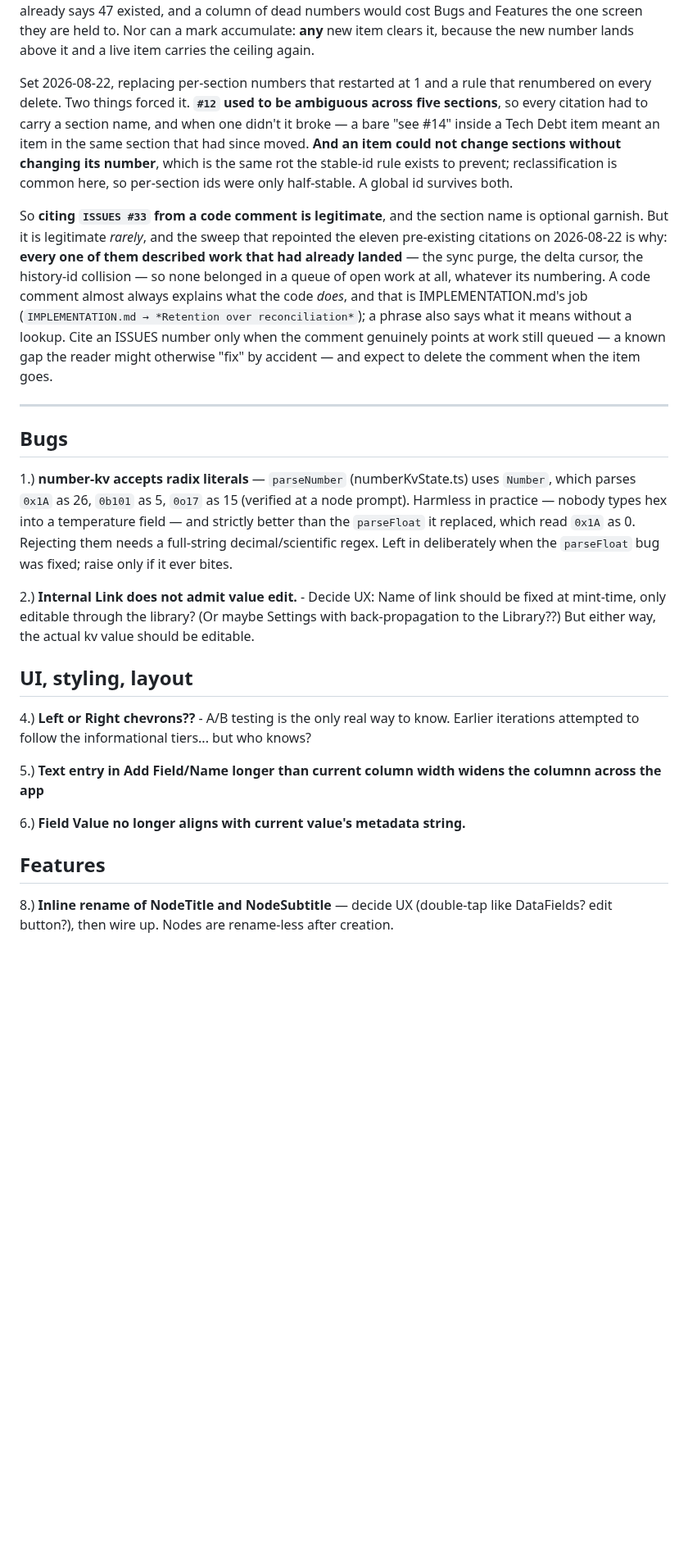
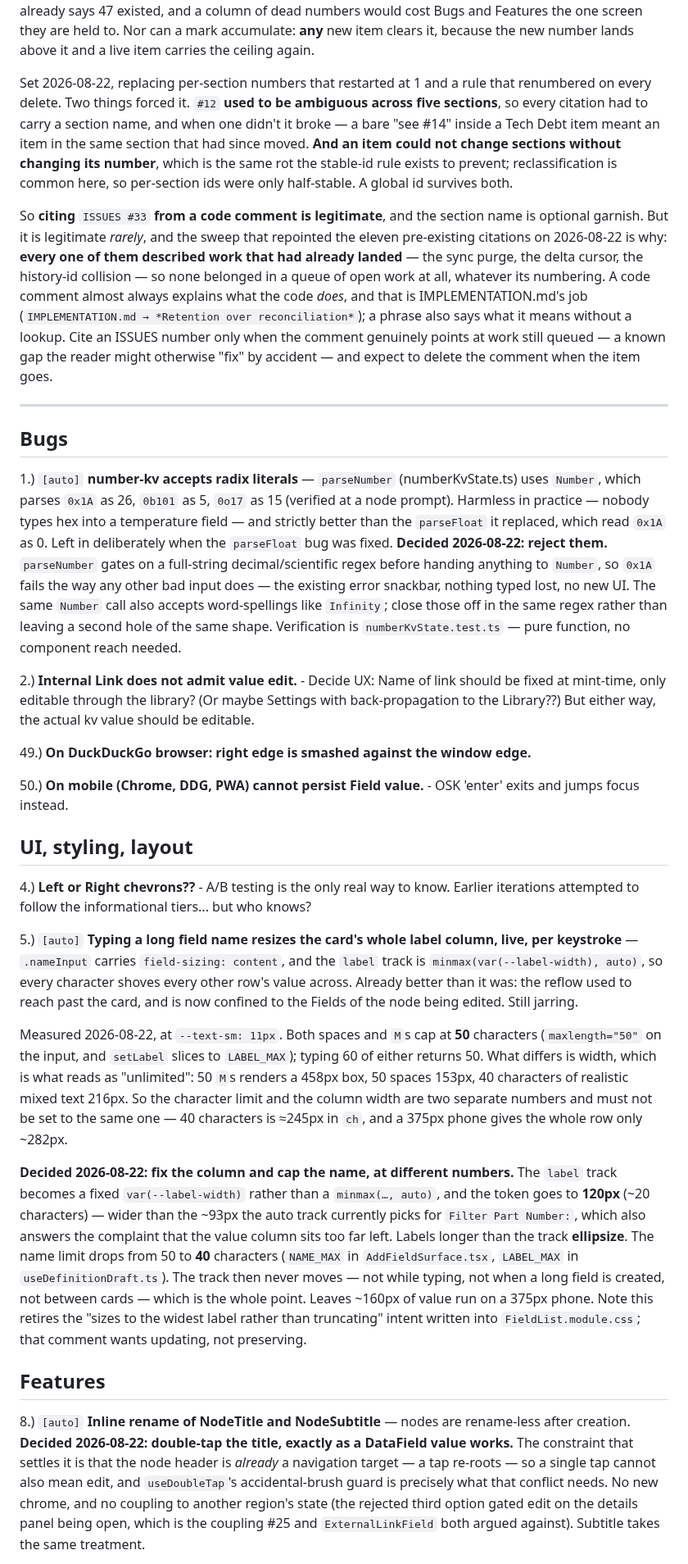
Before and after one commit to blarvin/complete-maintenance-management, a Markdown page: docs/ISSUES.md, the part around one of its changes. Shown at 82% size. GitHub-like rendering; blank space fills up the shorter version.

```diff
--- a/docs/ISSUES.md
+++ b/docs/ISSUES.md
@@ -50,7 +57,7 @@ they are held to. Nor can a mark accumulate: **any** new item clears it, because
 the new number lands above it and a live item carries the ceiling again.
 
 Set 2026-08-22, replacing per-section numbers that restarted at 1 and a rule that
-renumbered on every delete. Two things forced it. **`#12` used to be ambiguous
+renumbered on every delete. Two things forced it. `#12` **used to be ambiguous
 across five sections**, so every citation had to carry a section name, and when
 one didn't it broke — a bare "see #14" inside a Tech Debt item meant an item in
 the same section that had since moved. **And an item could not change sections
@@ -58,14 +65,13 @@ without changing its number**, which is the same rot the stable-id rule exists t
 prevent; reclassification is common here, so per-section ids were only
 half-stable. A global id survives both.
 
-So **citing `ISSUES #33` from a code comment is legitimate**, and the section name
+So **citing** `ISSUES #33` **from a code comment is legitimate**, and the section name
 is optional garnish. But it is legitimate *rarely*, and the sweep that repointed
 the eleven pre-existing citations on 2026-08-22 is why: **every one of them
 described work that had already landed** — the sync purge, the delta cursor, the
 history-id collision — so none belonged in a queue of open work at all, whatever
 its numbering. A code comment almost always explains what the code *does*, and
-that is IMPLEMENTATION.md's job (`IMPLEMENTATION.md → *Retention over
-reconciliation*`); a phrase also says what it means without a lookup. Cite an
+that is IMPLEMENTATION.md's job (`IMPLEMENTATION.md → *Retention over reconciliation*`); a phrase also says what it means without a lookup. Cite an
 ISSUES number only when the comment genuinely points at work still queued —
 a known gap the reader might otherwise "fix" by accident — and expect to delete
 the comment when the item goes.
@@ -74,21 +80,25 @@ the comment when the item goes.
 
 ## Bugs
 
-1.) **number-kv accepts radix literals** — `parseNumber` (numberKvState.ts) uses `Number`, which parses `0x1A` as 26, `0b101` as 5, `0o17` as 15 (verified at a node prompt). Harmless in practice — nobody types hex into a temperature field — and strictly better than the `parseFloat` it replaced, which read `0x1A` as 0. Rejecting them needs a full-string decimal/scientific regex. Left in deliberately when the `parseFloat` bug was fixed; raise only if it ever bites.
+1.) `[auto]` **number-kv accepts radix literals** — `parseNumber` (numberKvState.ts) uses `Number`, which parses `0x1A` as 26, `0b101` as 5, `0o17` as 15 (verified at a node prompt). Harmless in practice — nobody types hex into a temperature field — and strictly better than the `parseFloat` it replaced, which read `0x1A` as 0. Left in deliberately when the `parseFloat` bug was fixed. **Decided 2026-08-22: reject them.** `parseNumber` gates on a full-string decimal/scientific regex before handing anything to `Number`, so `0x1A` fails the way any other bad input does — the existing error snackbar, nothing typed lost, no new UI. The same `Number` call also accepts word-spellings like `Infinity`; close those off in the same regex rather than leaving a second hole of the same shape. Verification is `numberKvState.test.ts` — pure function, no component reach needed.
 
 2.) **Internal Link does not admit value edit.** - Decide UX: Name of link should be fixed at mint-time, only editable through the library? (Or maybe Settings with back-propagation to the Library??) But either way, the actual kv value should be editable.
 
+49.) **On DuckDuckGo browser: right edge is smashed against the window edge.**
+
+50.) **On mobile (Chrome, DDG, PWA) cannot persist Field value.** - OSK 'enter' exits and jumps focus instead.
 
 ## UI, styling, layout
 
 4.) **Left or Right chevrons??** - A/B testing is the only real way to know. Earlier iterations attempted to follow the informational tiers... but who knows?
 
-5.) **Text entry in Add Field/Name longer than current column width widens the columnn across the app**
+5.) `[auto]` **Typing a long field name resizes the card's whole label column, live, per keystroke** — `.nameInput` carries `field-sizing: content`, and the `label` track is `minmax(var(--label-width), auto)`, so every character shoves every other row's value across. Already better than it was: the reflow used to reach past the card, and is now confined to the Fields of the node being edited. Still jarring.
 
-6.) **Field Value no longer aligns with current value's metadata string.**
+Measured 2026-08-22, at `--text-sm: 11px`. Both spaces and `M`s cap at **50** characters (`maxlength="50"` on the input, and `setLabel` slices to `LABEL_MAX`); typing 60 of either returns 50. What differs is width, which is what reads as "unlimited": 50 `M`s renders a 458px box, 50 spaces 153px, 40 characters of realistic mixed text 216px. So the character limit and the column width are two separate numbers and must not be set to the same one — 40 characters is ≈245px in `ch`, and a 375px phone gives the whole row only ~282px.
 
+**Decided 2026-08-22: fix the column and cap the name, at different numbers.** The `label` track becomes a fixed `var(--label-width)` rather than a `minmax(…, auto)`, and the token goes to **120px** (~20 characters) — wider than the ~93px the auto track currently picks for `Filter Part Number:`, which also answers the complaint that the value column sits too far left. Labels longer than the track **ellipsize**. The name limit drops from 50 to **40** characters (`NAME_MAX` in `AddFieldSurface.tsx`, `LABEL_MAX` in `useDefinitionDraft.ts`). The track then never moves — not while typing, not when a long field is created, not between cards — which is the whole point. Leaves ~160px of value run on a 375px phone. Note this retires the "sizes to the widest label rather than truncating" intent written into `FieldList.module.css`; that comment wants updating, not preserving.
 
 ## Features
 
-8.) **Inline rename of NodeTitle and NodeSubtitle** — decide UX (double-tap like DataFields? edit button?), then wire up. Nodes are rename-less after creation.
+8.) `[auto]` **Inline rename of NodeTitle and NodeSubtitle** — nodes are rename-less after creation. **Decided 2026-08-22: double-tap the title, exactly as a DataField value works.** The constraint that settles it is that the node header is *already* a navigation target — a tap re-roots — so a single tap cannot also mean edit, and `useDoubleTap`'s accidental-brush guard is precisely what that conflict needs. No new chrome, and no coupling to another region's state (the rejected third option gated edit on the details panel being open, which is the coupling #25 and `ExternalLinkField` both argued against). Subtitle takes the same treatment.
 
```
Also changed, not shown: other parts of docs/ISSUES.md (+43 -31 lines).
